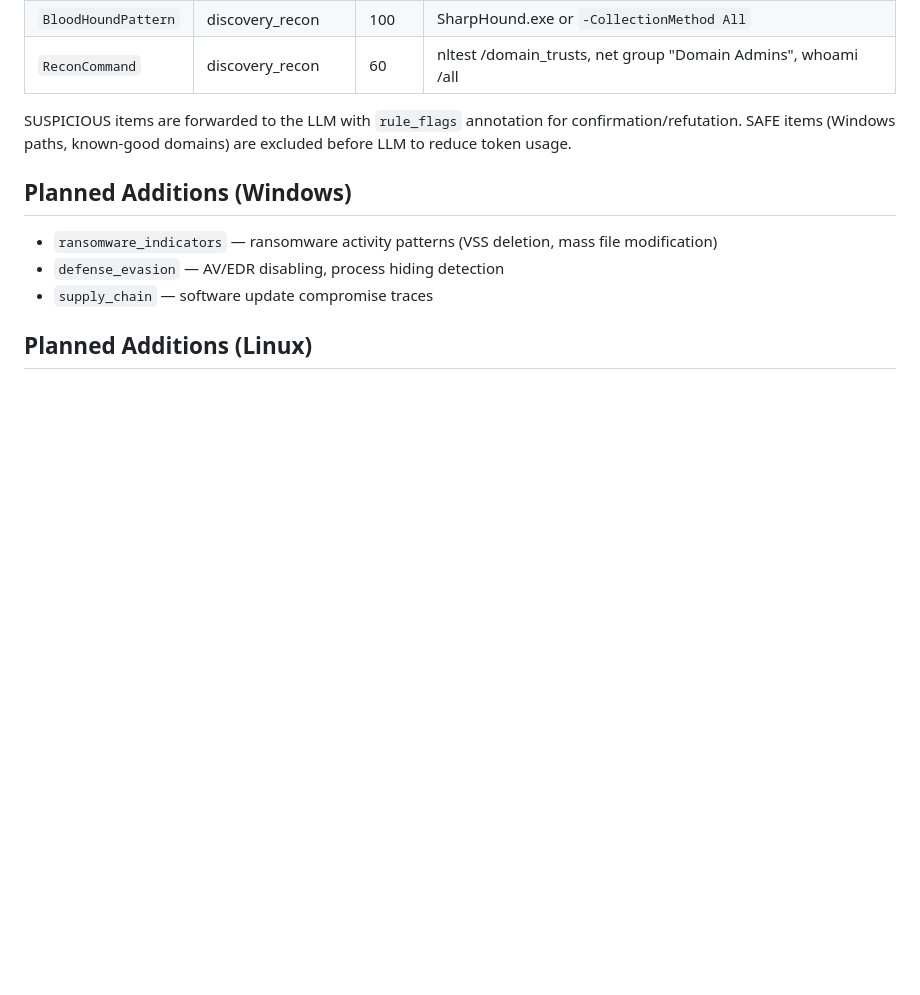
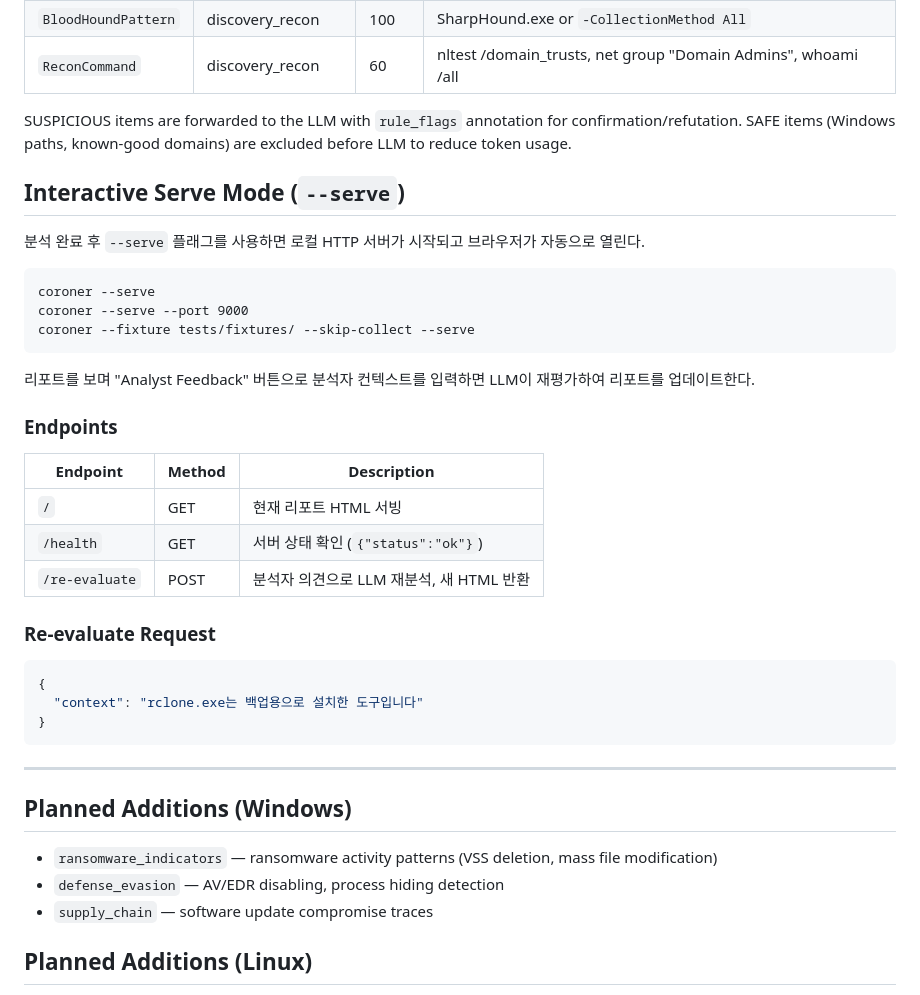
Before and after one commit to iyulab/system-coroner, a Markdown page: docs/CHECKS.md, the part around the change. Drawn GitHub-style; blank space fills up the shorter version.

Commit message:
docs(checks): Interactive Serve Mode 섹션 추가

````diff
--- a/docs/CHECKS.md
+++ b/docs/CHECKS.md
@@ -325,6 +325,36 @@ Before LLM analysis, `internal/analyzer/filter.go` applies deterministic rules t
 SUSPICIOUS items are forwarded to the LLM with `rule_flags` annotation for confirmation/refutation.
 SAFE items (Windows paths, known-good domains) are excluded before LLM to reduce token usage.
 
+## Interactive Serve Mode (`--serve`)
+
+분석 완료 후 `--serve` 플래그를 사용하면 로컬 HTTP 서버가 시작되고 브라우저가 자동으로 열린다.
+
+```
+coroner --serve
+coroner --serve --port 9000
+coroner --fixture tests/fixtures/ --skip-collect --serve
+```
+
+리포트를 보며 "Analyst Feedback" 버튼으로 분석자 컨텍스트를 입력하면 LLM이 재평가하여 리포트를 업데이트한다.
+
+### Endpoints
+
+| Endpoint | Method | Description |
+|----------|--------|-------------|
+| `/` | GET | 현재 리포트 HTML 서빙 |
+| `/health` | GET | 서버 상태 확인 (`{"status":"ok"}`) |
+| `/re-evaluate` | POST | 분석자 의견으로 LLM 재분석, 새 HTML 반환 |
+
+### Re-evaluate Request
+
+```json
+{
+  "context": "rclone.exe는 백업용으로 설치한 도구입니다"
+}
+```
+
+---
+
 ## Planned Additions (Windows)
 
 - `ransomware_indicators` — ransomware activity patterns (VSS deletion, mass file modification)
````
